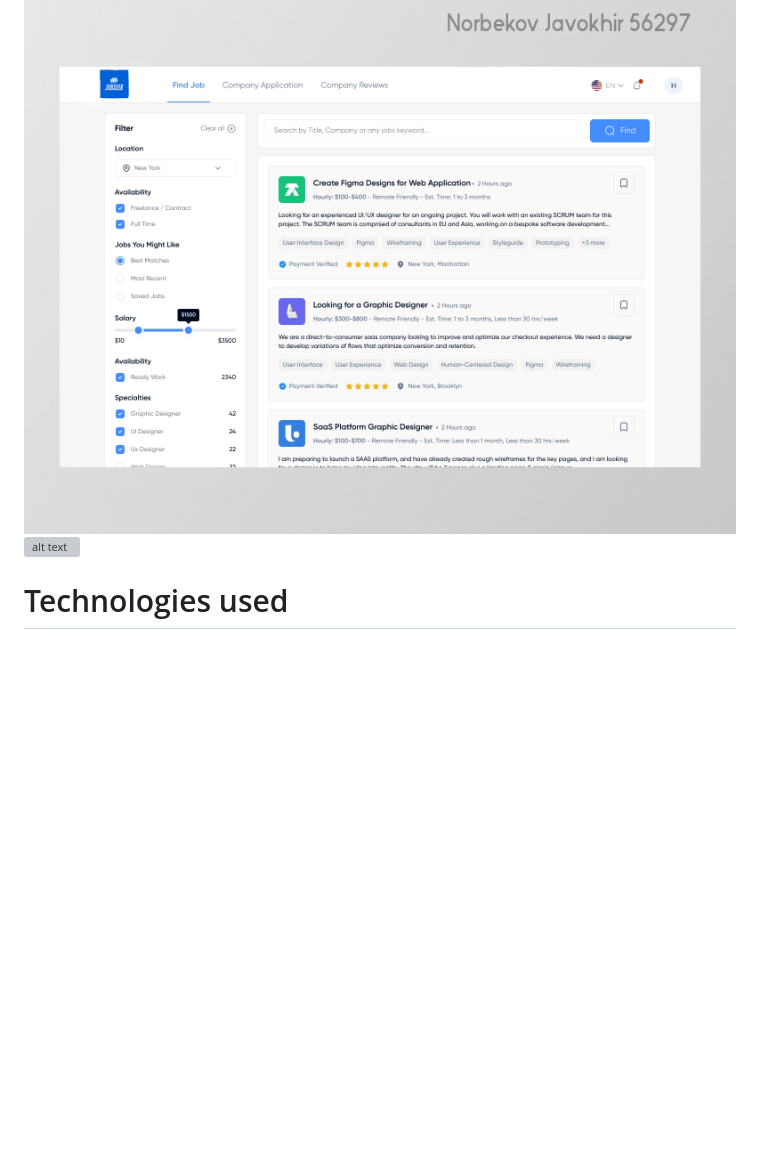
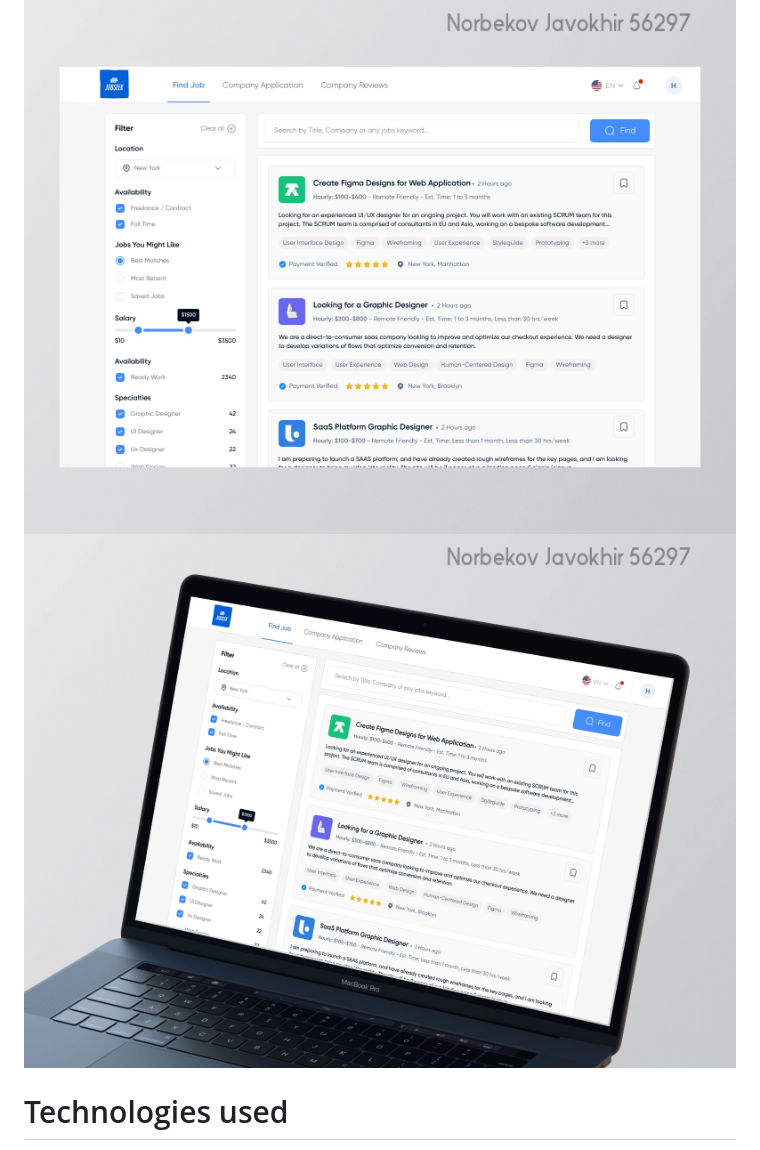
Before and after one commit to REZUAE/JobSeek, a Markdown page: README.md, the part around the change. Drawn GitHub-style; blank space fills up the shorter version; grey boxes are pictures that could not be loaded.

```diff
--- a/README.md
+++ b/README.md
@@ -22,7 +22,7 @@ By offering these use cases, the Job Portal project provides a comprehensive pla
 
 # UI/UX
 ![alt text](https://raw.githubusercontent.com/REZUAE/JobSeek/main/UIUX/UI2.png)
-![alt text](https://raw.githubusercontent.com/REZUAE/JobSeek/main/UIUX/UI3.png)
+![alt text](https://raw.githubusercontent.com/REZUAE/JobSeek/main/UIUX/ui3.png)
 
 # Technologies used
 Python: The primary programming language used for developing the project. Python is known for its simplicity, readability, and extensive library support.
```
